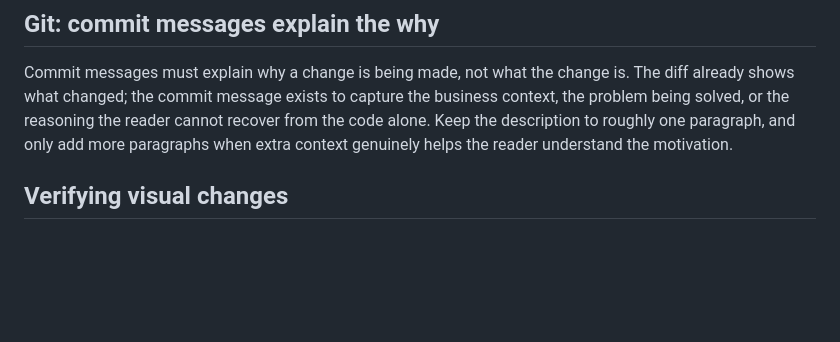
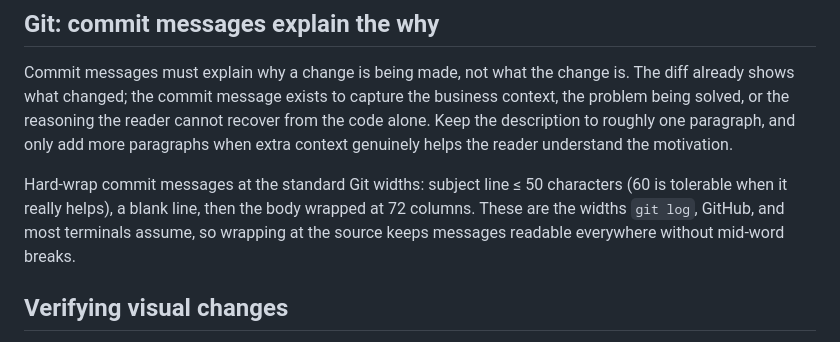
Before and after one commit to Qkessler/mzenas, a Markdown page: AGENTS.md, the part around the change. Drawn GitHub-style; blank space fills up the shorter version.

Commit message:
Update AGENTS.md to support git commits with wrapped lengths

```diff
--- a/AGENTS.md
+++ b/AGENTS.md
@@ -9,6 +9,8 @@ This applies to every remote and every variant: `git push`, `git push --force`,
 ## Git: commit messages explain the why
 
 Commit messages must explain why a change is being made, not what the change is. The diff already shows what changed; the commit message exists to capture the business context, the problem being solved, or the reasoning the reader cannot recover from the code alone. Keep the description to roughly one paragraph, and only add more paragraphs when extra context genuinely helps the reader understand the motivation.
+
+Hard-wrap commit messages at the standard Git widths: subject line ≤ 50 characters (60 is tolerable when it really helps), a blank line, then the body wrapped at 72 columns. These are the widths `git log`, GitHub, and most terminals assume, so wrapping at the source keeps messages readable everywhere without mid-word breaks.
 
 ## Verifying visual changes
 
```
